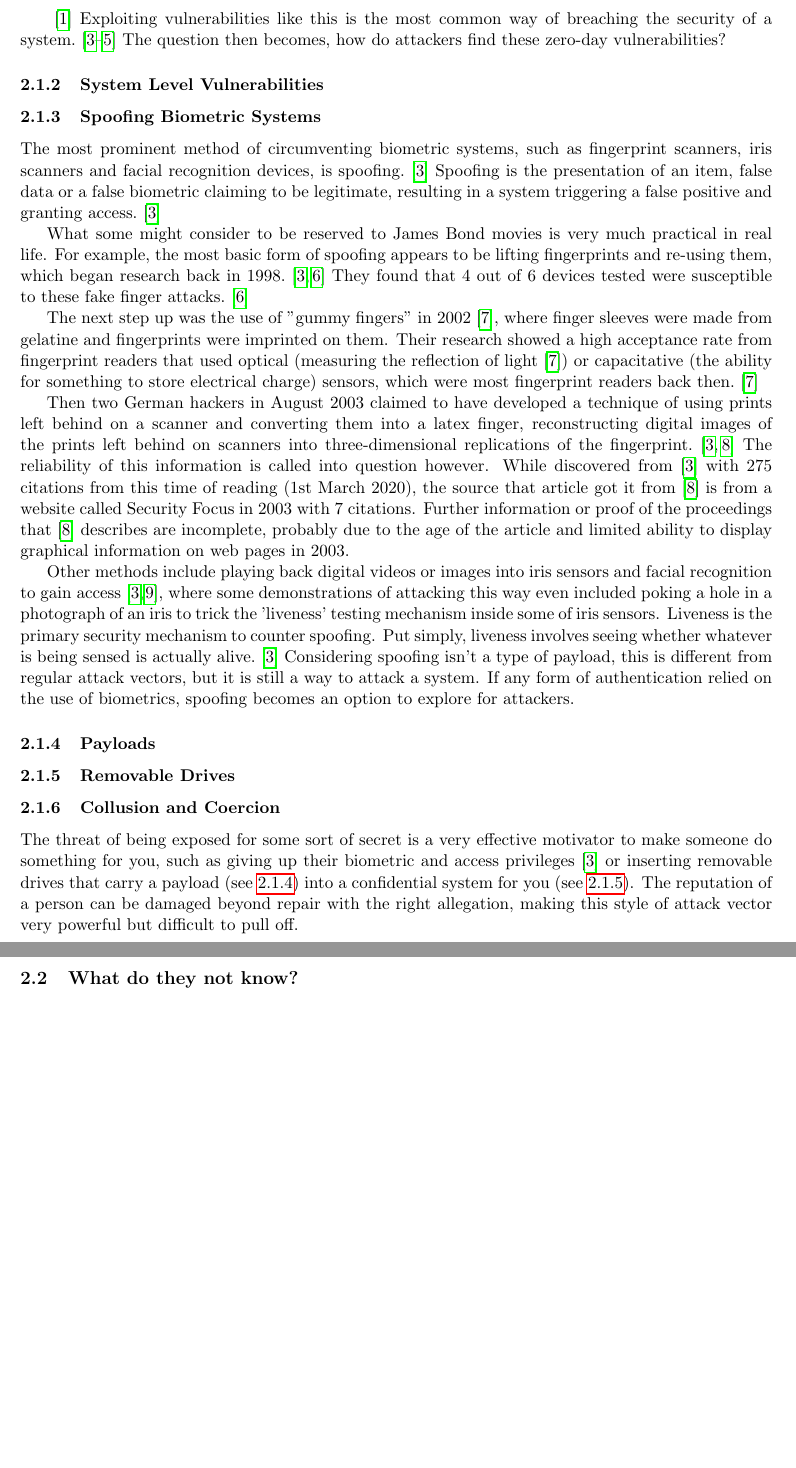
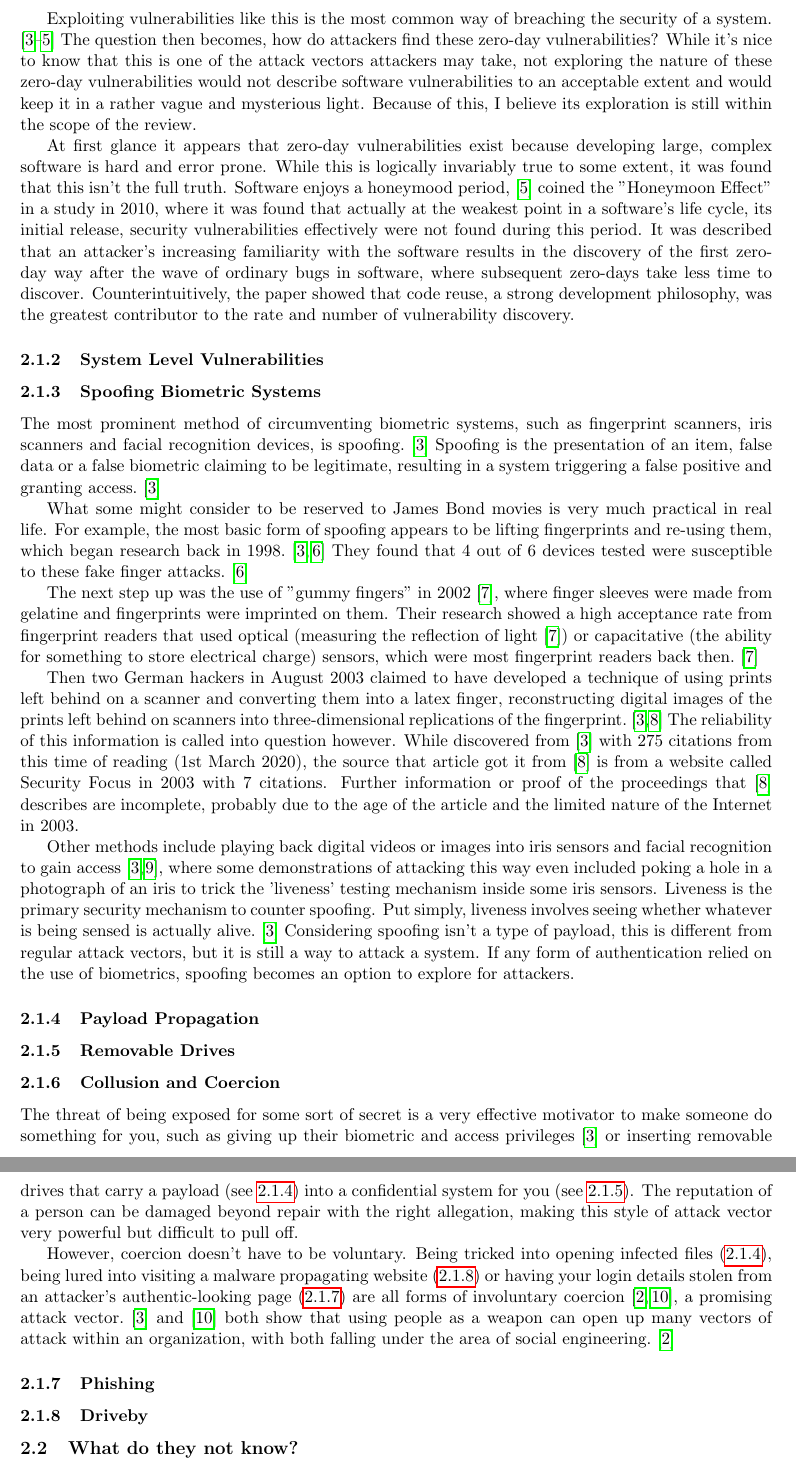
Before and after one commit to rollersteaam/AttackVectorsLitReview, a LaTeX document (LiteratureReview.tex): two parts of pages 4 and 5 of 5 before the commit and two parts of pages 4 and 5 of 6 after it, joined at a grey line, cut so that both start at the same text, the shorter picture padded with empty space. Compiled offline with pdfLaTeX.

Commit message:
More coercion and software vuln info

```diff
--- a/LiteratureReview.tex
+++ b/LiteratureReview.tex
@@ -40,5 +40,9 @@ This does provide us a glimpse into the common use of a \bfseries combination \m
 
-\cite{ref:stuxnet2011report} Exploiting vulnerabilities like this is the most common way of breaching the security of a system. \cite{ref:biometricattackvectors,ref:ibmbiometrics,ref:honeymoonsoftware} The question then becomes, how do attackers find these zero-day vulnerabilities?
+Exploiting vulnerabilities like this is the most common way of breaching the security of a system. \cite{ref:biometricattackvectors,ref:ibmbiometrics,ref:honeymoonsoftware} The question then becomes, how do attackers find these zero-day vulnerabilities? While it's nice to know that this is one of the attack vectors attackers may take, not exploring the nature of these zero-day vulnerabilities would not describe software vulnerabilities to an acceptable extent and would keep it in a rather vague and mysterious light. Because of this, I believe its exploration is still within the scope of the review.
+
+At first glance it appears that zero-day vulnerabilities exist because developing large, complex software is hard and error prone. While this is logically invariably true to some extent, it was found that this isn't the full truth. Software enjoys a honeymood period, \cite{ref:honeymoonsoftware} coined the "Honeymoon Effect" in a study in 2010, where it was found that actually at the weakest point in a software's life cycle, its initial release, security vulnerabilities effectively were not found during this period. It was described that an attacker's increasing familiarity with the software results in the discovery of the first zero-day way after the wave of ordinary bugs in software, where subsequent zero-days take less time to discover. Counterintuitively, the paper showed that code reuse, a strong development philosophy, was the greatest contributor to the rate and number of vulnerability discovery.
+
+
 
 \subsubsection{System Level Vulnerabilities}
 \label{sec:systemlevel}
@@ -51,11 +55,11 @@ What some might consider to be reserved to James Bond movies is very much practi
 
 The next step up was the use of "gummy fingers" in 2002 \cite{ref:matsumoto2002impact}, where finger sleeves were made from gelatine and fingerprints were imprinted on them. Their research showed a high acceptance rate from fingerprint readers that used optical (measuring the reflection of light \cite{ref:matsumoto2002impact}) or capacitative (the ability for something to store electrical charge) sensors, which were most fingerprint readers back then. \cite{ref:matsumoto2002impact}
 
-Then two German hackers in August 2003 claimed to have developed a technique of using prints left behind on a scanner and converting them into a latex finger, reconstructing digital images of the prints left behind on scanners into three-dimensional replications of the fingerprint. \cite{ref:biometricattackvectors,ref:harrison2003hackers} The reliability of this information is called into question however. While discovered from \cite{ref:biometricattackvectors} with 275 citations from this time of reading (1st March 2020), the source that article got it from \cite{ref:harrison2003hackers} is from a website called Security Focus in 2003 with 7 citations. Further information or proof of the proceedings that \cite{ref:harrison2003hackers} describes are incomplete, probably due to the age of the article and limited ability to display graphical information on web pages in 2003.
+Then two German hackers in August 2003 claimed to have developed a technique of using prints left behind on a scanner and converting them into a latex finger, reconstructing digital images of the prints left behind on scanners into three-dimensional replications of the fingerprint. \cite{ref:biometricattackvectors,ref:harrison2003hackers} The reliability of this information is called into question however. While discovered from \cite{ref:biometricattackvectors} with 275 citations from this time of reading (1st March 2020), the source that article got it from \cite{ref:harrison2003hackers} is from a website called Security Focus in 2003 with 7 citations. Further information or proof of the proceedings that \cite{ref:harrison2003hackers} describes are incomplete, probably due to the age of the article and the limited nature of the Internet in 2003.
 
-Other methods include playing back digital videos or images into iris sensors and facial recognition to gain access \cite{ref:bodybiometrie,ref:biometricattackvectors}, where some demonstrations of attacking this way even included poking a hole in a photograph of an iris to trick the 'liveness' testing mechanism inside some of iris sensors. Liveness is the primary security mechanism to counter spoofing. Put simply, liveness involves seeing whether whatever is being sensed is actually alive. \cite{ref:biometricattackvectors} Considering spoofing isn't a type of payload, this is different from regular attack vectors, but it is still a way to attack a system. If any form of authentication relied on the use of biometrics, spoofing becomes an option to explore for attackers.
+Other methods include playing back digital videos or images into iris sensors and facial recognition to gain access \cite{ref:bodybiometrie,ref:biometricattackvectors}, where some demonstrations of attacking this way even included poking a hole in a photograph of an iris to trick the 'liveness' testing mechanism inside some iris sensors. Liveness is the primary security mechanism to counter spoofing. Put simply, liveness involves seeing whether whatever is being sensed is actually alive. \cite{ref:biometricattackvectors} Considering spoofing isn't a type of payload, this is different from regular attack vectors, but it is still a way to attack a system. If any form of authentication relied on the use of biometrics, spoofing becomes an option to explore for attackers.
 
-\subsubsection{Payloads}
+\subsubsection{Payload Propagation}
 \label{sec:payloads}
 
 \subsubsection{Removable Drives}
@@ -64,6 +68,14 @@ Other methods include playing back digital videos or images into iris sensors an
 \subsubsection{Collusion and Coercion}
 \label{sec:coercion}
 The threat of being exposed for some sort of secret is a very effective motivator to make someone do something for you, such as giving up their biometric and access privileges \cite{ref:biometricattackvectors} or inserting removable drives that carry a payload (see \ref{sec:payloads}) into a confidential system for you (see \ref{sec:removabledrives}). The reputation of a person can be damaged beyond repair with the right allegation, making this style of attack vector very powerful but difficult to pull off.
+
+However, coercion doesn't have to be voluntary. Being tricked into opening infected files (\ref{sec:payloads}), being lured into visiting a malware propagating website (\ref{sec:driveby}) or having your login details stolen from an attacker's authentic-looking page (\ref{sec:phishing}) are all forms of involuntary coercion \cite{ref:jang2014survey,ref:singer2014cybersecurity}, a promising attack vector. \cite{ref:biometricattackvectors} and \cite{ref:jang2014survey} both show that using people as a weapon can open up many vectors of attack within an organization, with both falling under the area of social engineering. \cite{ref:singer2014cybersecurity}
+
+\subsubsection{Phishing}
+\label{sec:phishing}
+
+\subsubsection{Driveby}
+\label{sec:driveby}
 
 \subsection{What do they not know?}
 
```
Also changed, not shown: references.bib (+29 -17 lines), LiteratureReview.pdf (added), papers/ref_jang2014survey - A Survey of Emerging Threats in Cybersecurity.pdf (added), LiteratureReview.tex (2 more changed lines).
